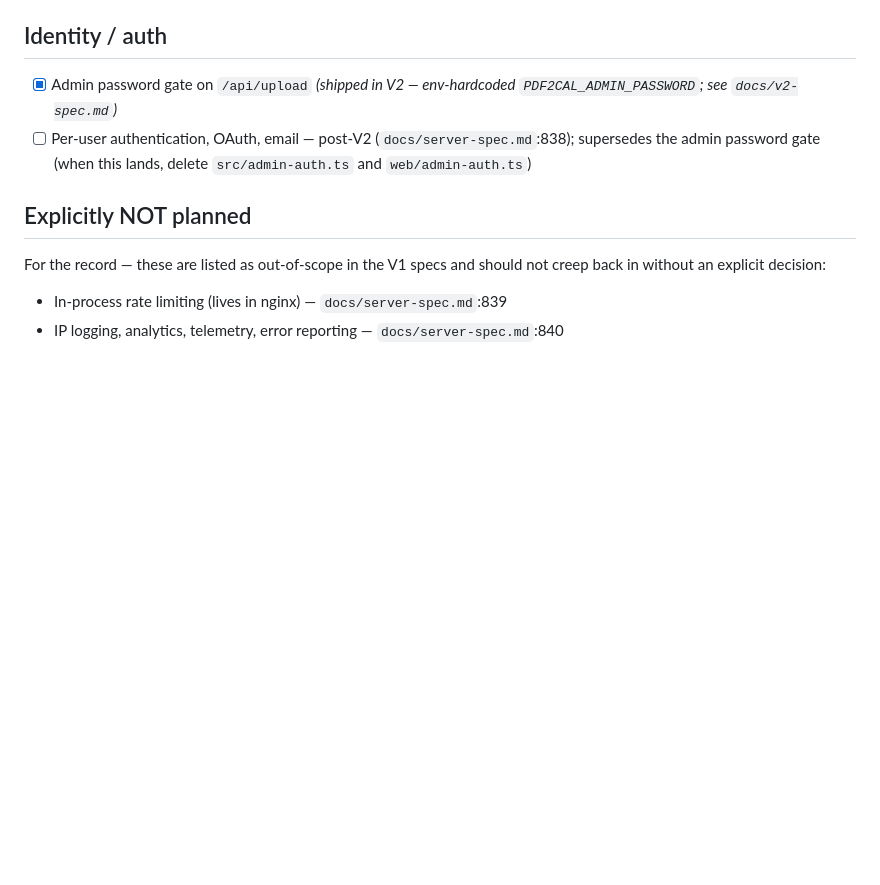
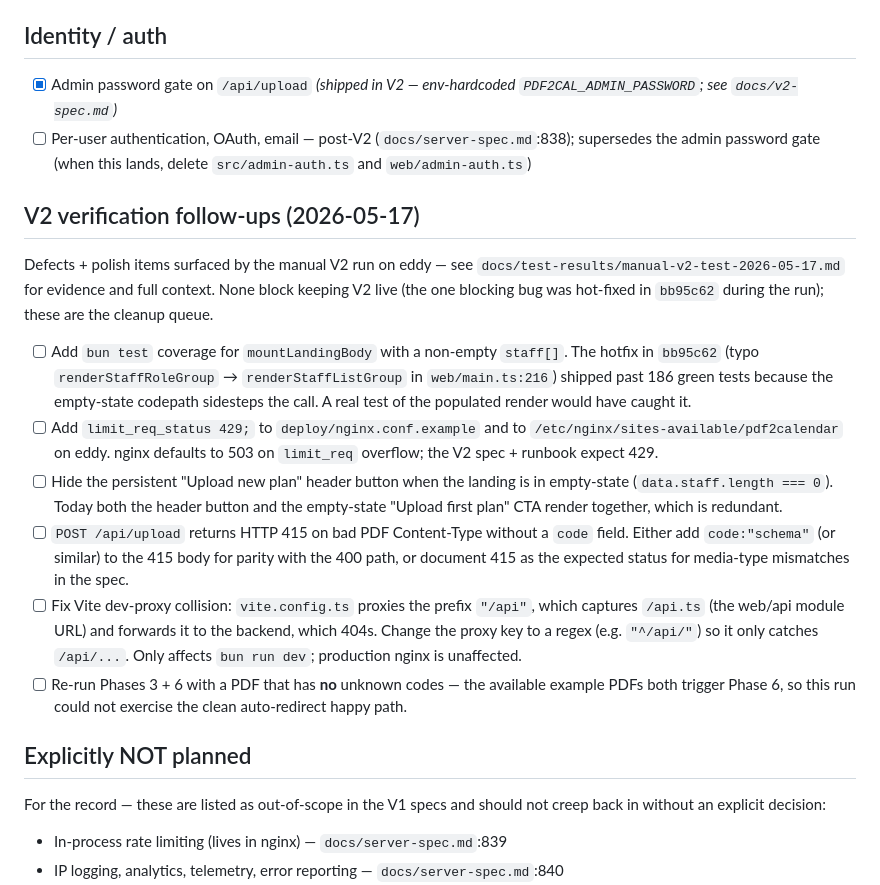
Before and after one commit to JulianKlug/PDF2Calendar, a Markdown page: TODO.md, the part around the change. Rendered like a GitHub page; blank space fills up the shorter version.

```diff
--- a/TODO.md
+++ b/TODO.md
@@ -75,6 +75,38 @@ spec where the item is described in fuller form.
       (`docs/server-spec.md`:838); supersedes the admin password gate
       (when this lands, delete `src/admin-auth.ts` and `web/admin-auth.ts`)
 
+## V2 verification follow-ups (2026-05-17)
+
+Defects + polish items surfaced by the manual V2 run on eddy — see
+`docs/test-results/manual-v2-test-2026-05-17.md` for evidence and full
+context. None block keeping V2 live (the one blocking bug was hot-fixed
+in `bb95c62` during the run); these are the cleanup queue.
+
+- [ ] Add `bun test` coverage for `mountLandingBody` with a non-empty
+      `staff[]`. The hotfix in `bb95c62` (typo `renderStaffRoleGroup` →
+      `renderStaffListGroup` in `web/main.ts:216`) shipped past 186 green
+      tests because the empty-state codepath sidesteps the call. A real
+      test of the populated render would have caught it.
+- [ ] Add `limit_req_status 429;` to `deploy/nginx.conf.example` and to
+      `/etc/nginx/sites-available/pdf2calendar` on eddy. nginx defaults
+      to 503 on `limit_req` overflow; the V2 spec + runbook expect 429.
+- [ ] Hide the persistent "Upload new plan" header button when the
+      landing is in empty-state (`data.staff.length === 0`). Today both
+      the header button and the empty-state "Upload first plan" CTA
+      render together, which is redundant.
+- [ ] `POST /api/upload` returns HTTP 415 on bad PDF Content-Type without
+      a `code` field. Either add `code:"schema"` (or similar) to the 415
+      body for parity with the 400 path, or document 415 as the expected
+      status for media-type mismatches in the spec.
+- [ ] Fix Vite dev-proxy collision: `vite.config.ts` proxies the
+      prefix `"/api"`, which captures `/api.ts` (the web/api module URL)
+      and forwards it to the backend, which 404s. Change the proxy key
+      to a regex (e.g. `"^/api/"`) so it only catches `/api/...`. Only
+      affects `bun run dev`; production nginx is unaffected.
+- [ ] Re-run Phases 3 + 6 with a PDF that has **no** unknown codes —
+      the available example PDFs both trigger Phase 6, so this run could
+      not exercise the clean auto-redirect happy path.
+
 ## Explicitly NOT planned
 
 For the record — these are listed as out-of-scope in the V1 specs and
```
Also changed, not shown: docs/manual-v2-test.md (added, +470 -0 lines), docs/test-results/manual-v2-test-2026-05-17.md (added, +46 -0 lines).
